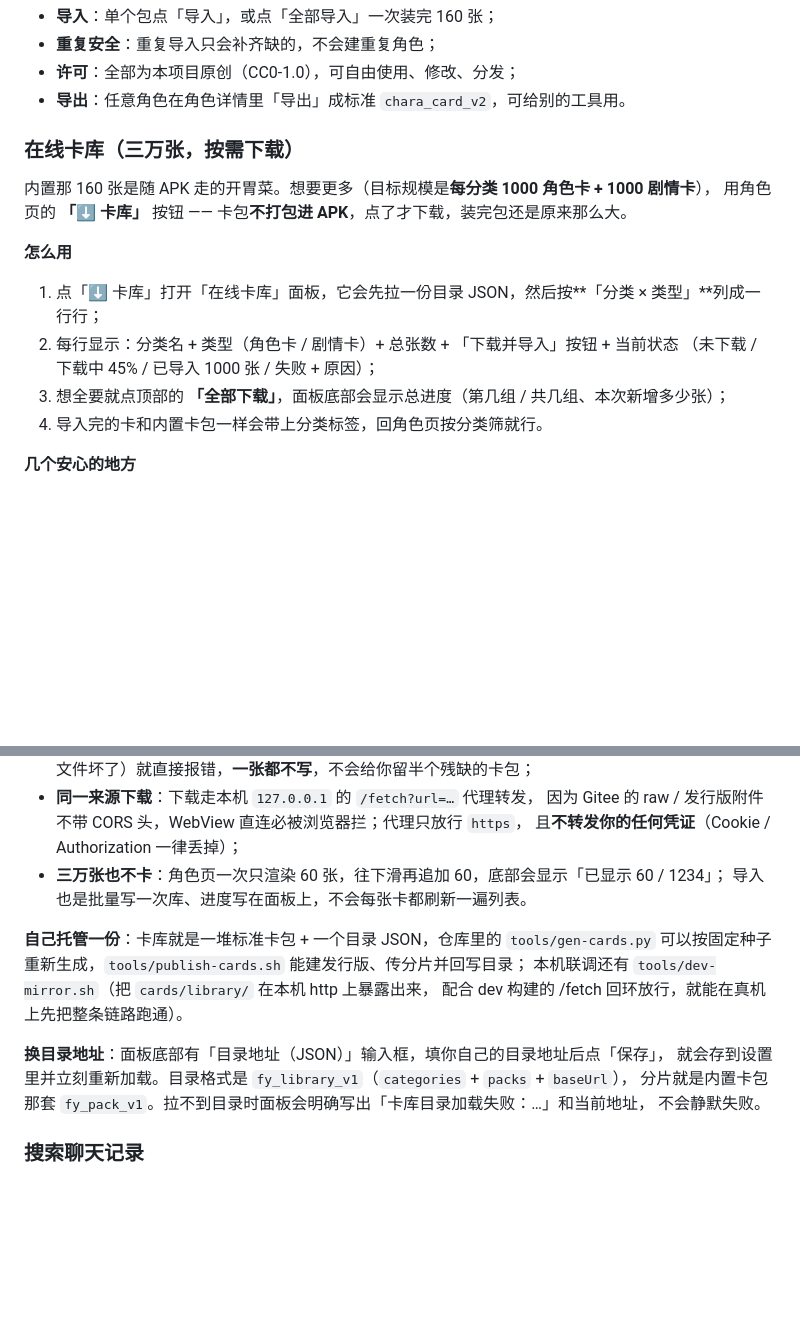
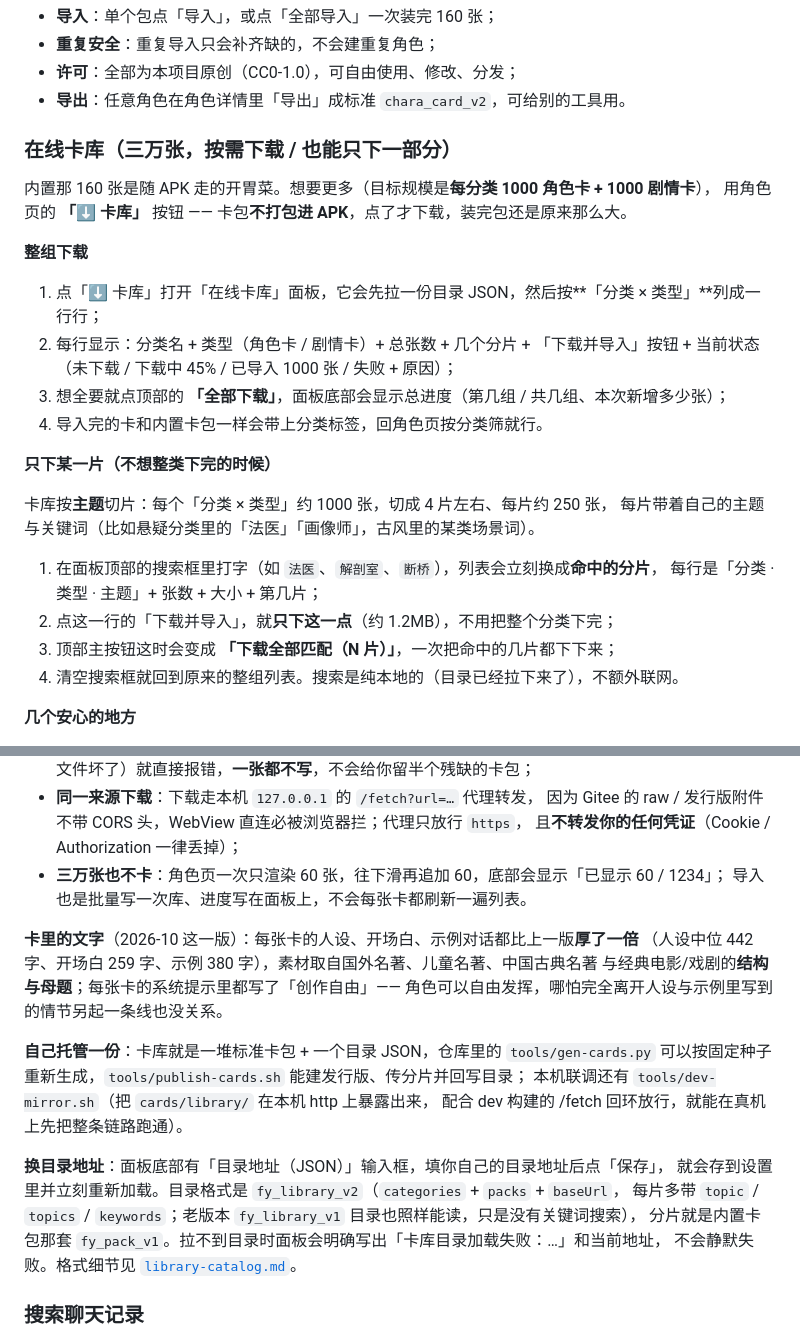
Before and after one commit to jiurongzhao/wind-and-moon-local-edition, a Markdown page: docs/user-guide.md, 2 parts joined by grey strips. GitHub-like rendering; blank space fills up the shorter version.

```diff
--- a/docs/user-guide.md
+++ b/docs/user-guide.md
@@ -235,18 +235,29 @@ App 启动后如果没模型，设置页会引导你二选一：
 - **许可**：全部为本项目原创（CC0-1.0），可自由使用、修改、分发；
 - **导出**：任意角色在角色详情里「导出」成标准 `chara_card_v2`，可给别的工具用。
 
-### 在线卡库（三万张，按需下载）
+### 在线卡库（三万张，按需下载 / 也能只下一部分）
 
 内置那 160 张是随 APK 走的开胃菜。想要更多（目标规模是**每分类 1000 角色卡 + 1000 剧情卡**），
 用角色页的 **「⬇ 卡库」** 按钮 —— 卡包**不打包进 APK**，点了才下载，装完包还是原来那么大。
 
-**怎么用**
+**整组下载**
 
 1. 点「⬇ 卡库」打开「在线卡库」面板，它会先拉一份目录 JSON，然后按**「分类 × 类型」**列成一行行；
-2. 每行显示：分类名 + 类型（角色卡 / 剧情卡）+ 总张数 + 「下载并导入」按钮 + 当前状态
+2. 每行显示：分类名 + 类型（角色卡 / 剧情卡）+ 总张数 + 几个分片 + 「下载并导入」按钮 + 当前状态
    （未下载 / 下载中 45% / 已导入 1000 张 / 失败 + 原因）；
 3. 想全要就点顶部的 **「全部下载」**，面板底部会显示总进度（第几组 / 共几组、本次新增多少张）；
 4. 导入完的卡和内置卡包一样会带上分类标签，回角色页按分类筛就行。
+
+**只下某一片（不想整类下完的时候）**
+
+卡库按**主题**切片：每个「分类 × 类型」约 1000 张，切成 4 片左右、每片约 250 张，
+每片带着自己的主题与关键词（比如悬疑分类里的「法医」「画像师」，古风里的某类场景词）。
+
+1. 在面板顶部的搜索框里打字（如 `法医`、`解剖室`、`断桥`），列表会立刻换成**命中的分片**，
+   每行是「分类 · 类型 · 主题」+ 张数 + 大小 + 第几片；
+2. 点这一行的「下载并导入」，就**只下这一点**（约 1.2MB），不用把整个分类下完；
+3. 顶部主按钮这时会变成 **「下载全部匹配（N 片）」**，一次把命中的几片都下下来；
+4. 清空搜索框就回到原来的整组列表。搜索是纯本地的（目录已经拉下来了），不额外联网。
 
 **几个安心的地方**
 
@@ -262,15 +273,21 @@ App 启动后如果没模型，设置页会引导你二选一：
 - **三万张也不卡**：角色页一次只渲染 60 张，往下滑再追加 60，底部会显示「已显示 60 / 1234」；
   导入也是批量写一次库、进度写在面板上，不会每张卡都刷新一遍列表。
 
+**卡里的文字**（2026-10 这一版）：每张卡的人设、开场白、示例对话都比上一版**厚了一倍**
+（人设中位 442 字、开场白 259 字、示例 380 字），素材取自国外名著、儿童名著、中国古典名著
+与经典电影/戏剧的**结构与母题**；每张卡的系统提示里都写了「创作自由」——
+角色可以自由发挥，哪怕完全离开人设与示例里写到的情节另起一条线也没关系。
+
 **自己托管一份**：卡库就是一堆标准卡包 + 一个目录 JSON，仓库里的 `tools/gen-cards.py`
 可以按固定种子重新生成，`tools/publish-cards.sh` 能建发行版、传分片并回写目录；
 本机联调还有 `tools/dev-mirror.sh`（把 `cards/library/` 在本机 http 上暴露出来，
 配合 dev 构建的 /fetch 回环放行，就能在真机上先把整条链路跑通）。
 
 **换目录地址**：面板底部有「目录地址（JSON）」输入框，填你自己的目录地址后点「保存」，
-就会存到设置里并立刻重新加载。目录格式是 `fy_library_v1`（`categories` + `packs` + `baseUrl`），
+就会存到设置里并立刻重新加载。目录格式是 `fy_library_v2`（`categories` + `packs` + `baseUrl`，
+每片多带 `topic` / `topics` / `keywords`；老版本 `fy_library_v1` 目录也照样能读，只是没有关键词搜索），
 分片就是内置卡包那套 `fy_pack_v1`。拉不到目录时面板会明确写出「卡库目录加载失败：…」和当前地址，
-不会静默失败。
+不会静默失败。格式细节见 [`library-catalog.md`](library-catalog.md)。
 
 ### 搜索聊天记录
 
```
Also changed, not shown: CONTRIBUTING.md (+3 -1 lines), README.md (+33 -10 lines), docs/library-catalog.md (added, +98 -0 lines), docs/shots/02-chat.png, docs/shots/03-chat-light.png, docs/shots/06-recommend.png, docs/shots/13-editor-lint.png, docs/shots/15-library.png, docs/shots/16-library-search.png (added), 5 other files.
